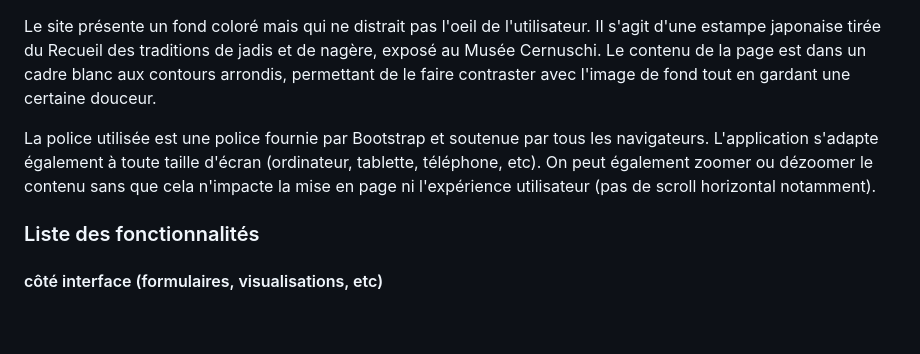
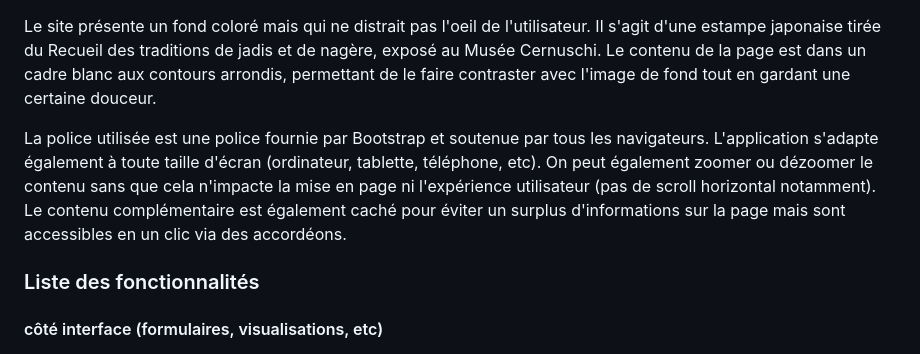
Before and after one commit to Araule/M2S2_superapplication, a Markdown page: Rapport.md, the part around the change. Rendered like a GitHub page; blank space fills up the shorter version.

Commit message:
MàJ Rapport

```diff
--- a/Rapport.md
+++ b/Rapport.md
@@ -41,7 +41,7 @@ Nous avons un menu, reprenant le logo de notre dictionnaire. Celui-ci est cliqua
 
 Le site présente un fond coloré mais qui ne distrait pas l'oeil de l'utilisateur. Il s'agit d'une estampe japonaise tirée du Recueil des traditions de jadis et de nagère, exposé au Musée Cernuschi. Le contenu de la page est dans un cadre blanc aux contours arrondis, permettant de le faire contraster avec l'image de fond tout en gardant une certaine douceur.
 
-La police utilisée est une police fournie par Bootstrap et soutenue par tous les navigateurs. L'application s'adapte également à toute taille d'écran (ordinateur, tablette, téléphone, etc). On peut également zoomer ou dézoomer le contenu sans que cela n'impacte la mise en page ni l'expérience utilisateur (pas de scroll horizontal notamment).
+La police utilisée est une police fournie par Bootstrap et soutenue par tous les navigateurs. L'application s'adapte également à toute taille d'écran (ordinateur, tablette, téléphone, etc). On peut également zoomer ou dézoomer le contenu sans que cela n'impacte la mise en page ni l'expérience utilisateur (pas de scroll horizontal notamment). Le contenu complémentaire est également caché pour éviter un surplus d'informations sur la page mais sont accessibles en un clic via des accordéons.
 
 ### Liste des fonctionnalités
 
```
